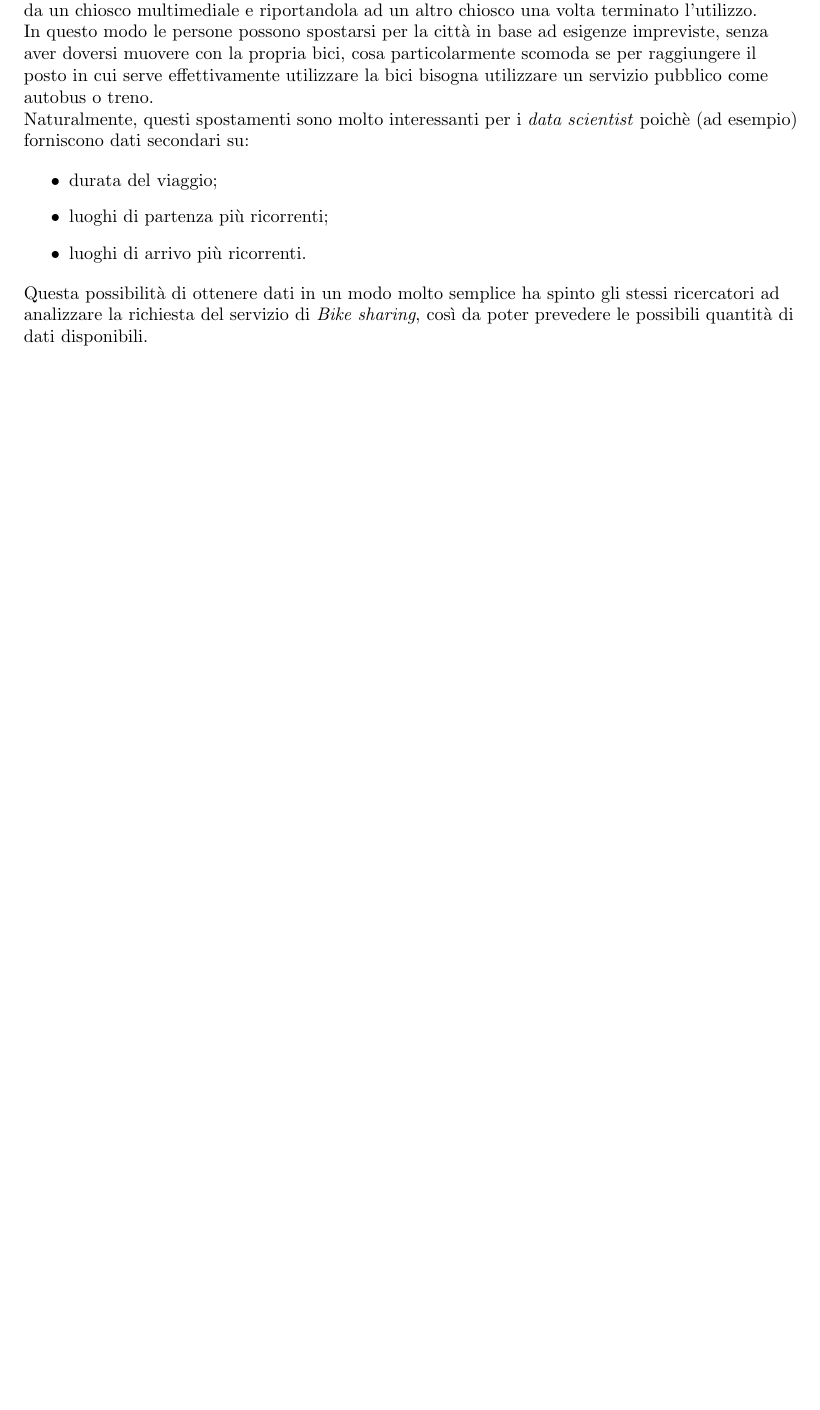
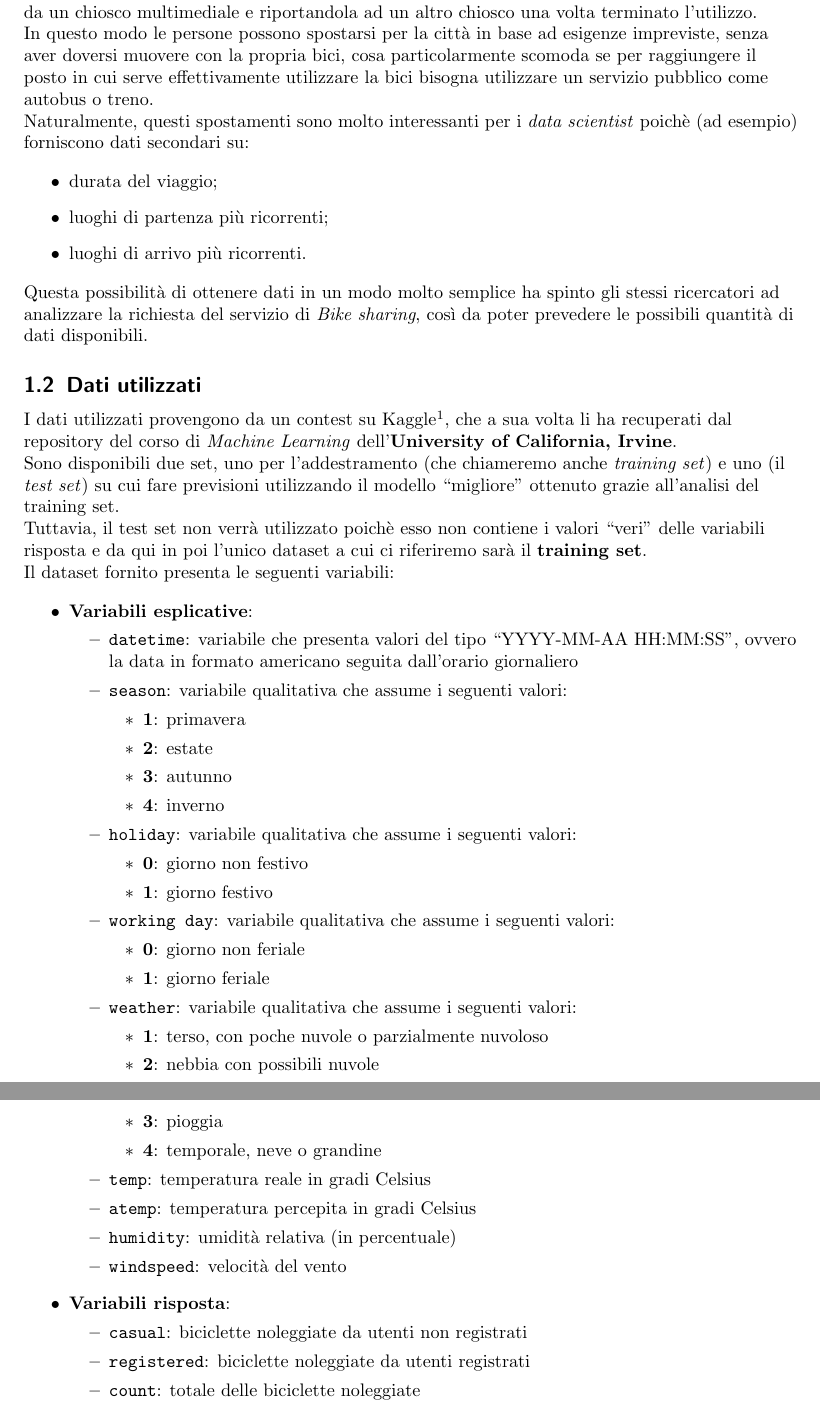
Before and after one commit to snate/Bike-Sharing-Demand, a LaTeX document (report/relazione.tex, which reads report/sections/abstract.tex): part of page 3 of 3 before the commit and two parts of pages 3 and 4 of 4 after it, the two joined at a grey line, cut so that both start at the same text, the shorter picture padded with empty space. Compiled offline with pdfLaTeX.

Commit message:
DOC: Descrizione del dataset

```diff
--- a/report/sections/abstract.tex
+++ b/report/sections/abstract.tex
@@ -24,3 +24,79 @@ scientist} poichè (ad esempio) forniscono dati secondari su:
 Questa possibilità di ottenere dati in un modo molto semplice ha spinto gli
 stessi ricercatori ad analizzare la richiesta del servizio di \emph{Bike
 sharing}, così da poter prevedere le possibili quantità di dati disponibili.
+
+\subsection{Dati utilizzati}
+
+I dati utilizzati provengono da un contest su
+Kaggle\footnote{\texttt{https://www.kaggle.com/c/bike-sharing-demand}},
+che a sua volta li ha recuperati dal repository del corso di
+\emph{Machine Learning} dell'\textbf{University of California, Irvine}.
+
+Sono disponibili due set, uno per l'addestramento (che chiameremo anche
+\emph{training set}) e uno (il \emph{test set}) su cui fare previsioni
+utilizzando il modello ``migliore" ottenuto grazie all'analisi del training
+set.
+
+Tuttavia, il test set non verrà utilizzato poichè esso non contiene i valori
+``veri" delle variabili risposta e da qui in poi l'unico dataset a cui ci
+riferiremo sarà il \textbf{training set}.
+
+Il dataset fornito presenta le seguenti variabili:
+
+\begin{itemize}
+\item \textbf{Variabili esplicative}:
+  \begin{itemize}
+  \item \texttt{datetime}: variabile che presenta valori del tipo ``YYYY-MM-AA
+    HH:MM:SS", ovvero la data in formato americano seguita dall'orario
+    giornaliero
+
+  \item \texttt{season}: variabile qualitativa che assume i seguenti valori:
+    \begin{itemize}
+    \item \textbf{1}: primavera
+    \item \textbf{2}: estate
+    \item \textbf{3}: autunno
+    \item \textbf{4}: inverno
+    \end{itemize}
+
+  \item \texttt{holiday}: variabile qualitativa che assume i seguenti valori:
+    \begin{itemize}
+    \item \textbf{0}: giorno non festivo
+    \item \textbf{1}: giorno festivo
+    \end{itemize}
+
+  \item \texttt{working day}: variabile qualitativa che assume i seguenti
+    valori:
+    \begin{itemize}
+    \item \textbf{0}: giorno non feriale
+    \item \textbf{1}: giorno feriale
+    \end{itemize}
+
+  \item \texttt{weather}: variabile qualitativa che assume i seguenti
+    valori:
+    \begin{itemize}
+    \item \textbf{1}: terso, con poche nuvole o parzialmente nuvoloso
+    \item \textbf{2}: nebbia con possibili nuvole
+    \item \textbf{3}: pioggia
+    \item \textbf{4}: temporale, neve o grandine
+    \end{itemize}
+
+  \item \texttt{temp}: temperatura reale in gradi Celsius
+
+  \item \texttt{atemp}: temperatura percepita in gradi Celsius
+
+  \item \texttt{humidity}: umidità relativa (in percentuale)
+
+  \item \texttt{windspeed}: velocità del vento
+
+  \end{itemize}
+\item \textbf{Variabili risposta}:
+    \begin{itemize}
+
+  \item \texttt{casual}:  biciclette noleggiate da utenti non registrati
+
+  \item \texttt{registered}: biciclette noleggiate da utenti registrati
+
+  \item \texttt{count}: totale delle biciclette noleggiate
+
+    \end{itemize}
+\end{itemize}
```
